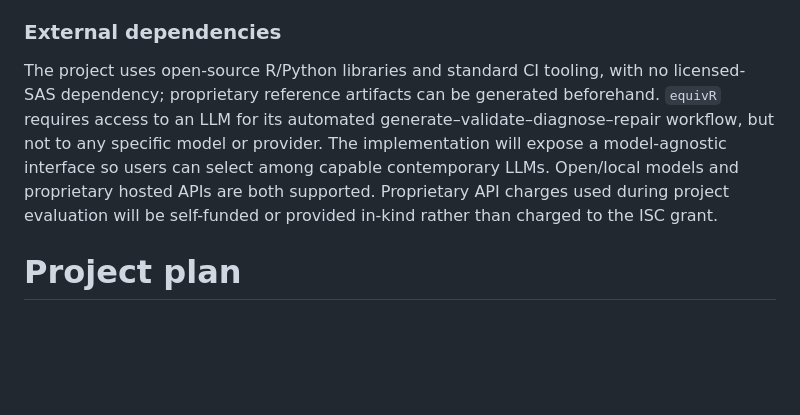
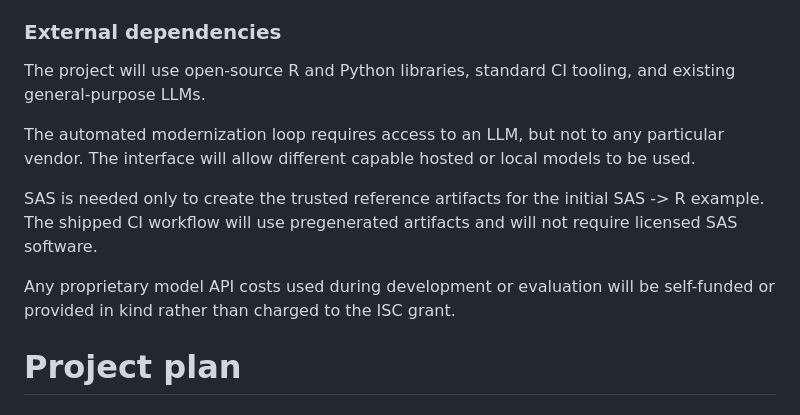
Before and after one commit to zhuygln/equivR, a Markdown page: proposal/equivR_ISC_2026-2_proposal.md, the part around one of its changes. Drawn GitHub-style; blank space fills up the shorter version.

```diff
--- a/proposal/equivR_ISC_2026-2_proposal.md
+++ b/proposal/equivR_ISC_2026-2_proposal.md
@@ -78,7 +158,13 @@ Users can identify a trusted reference and express important criteria through st
 
 ### External dependencies
 
-The project uses open-source R/Python libraries and standard CI tooling, with no licensed-SAS dependency; proprietary reference artifacts can be generated beforehand. `equivR` requires access to an LLM for its automated generate–validate–diagnose–repair workflow, but not to any specific model or provider. The implementation will expose a model-agnostic interface so users can select among capable contemporary LLMs. Open/local models and proprietary hosted APIs are both supported. Proprietary API charges used during project evaluation will be self-funded or provided in-kind rather than charged to the ISC grant.
+The project will use open-source R and Python libraries, standard CI tooling, and existing general-purpose LLMs.
+
+The automated modernization loop requires access to an LLM, but not to any particular vendor. The interface will allow different capable hosted or local models to be used.
+
+SAS is needed only to create the trusted reference artifacts for the initial SAS -> R example. The shipped CI workflow will use pregenerated artifacts and will not require licensed SAS software.
+
+Any proprietary model API costs used during development or evaluation will be self-funded or provided in kind rather than charged to the ISC grant.
 
 # Project plan
 
```
Also changed, not shown: other parts of proposal/equivR_ISC_2026-2_proposal.md (+95 -15 lines).
